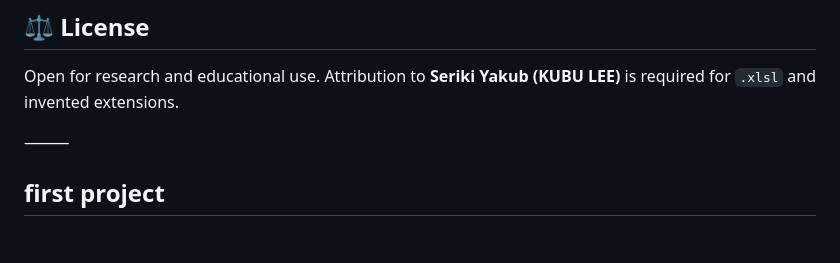
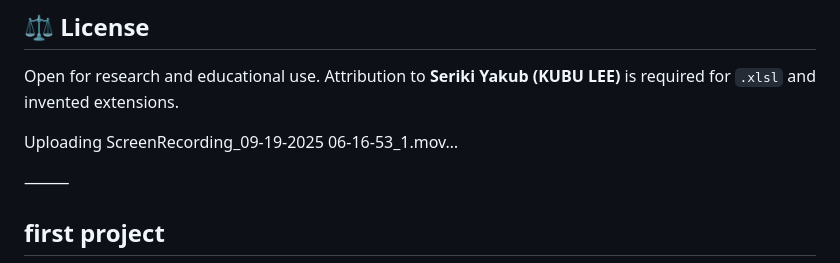
Before and after one commit to Web4application/Aura, a Markdown page: README.md, the part around the change. Drawn GitHub-style; blank space fills up the shorter version.

```diff
--- a/README.md
+++ b/README.md
@@ -114,6 +114,13 @@
 
 ## ⚖️ License
 Open for research and educational use. Attribution to **Seriki Yakub (KUBU LEE)** is required for `.xlsl` and invented extensions.
+
+
+
+
+Uploading ScreenRecording_09-19-2025 06-16-53_1.mov…
+
+
 
 ⸻
 
```
